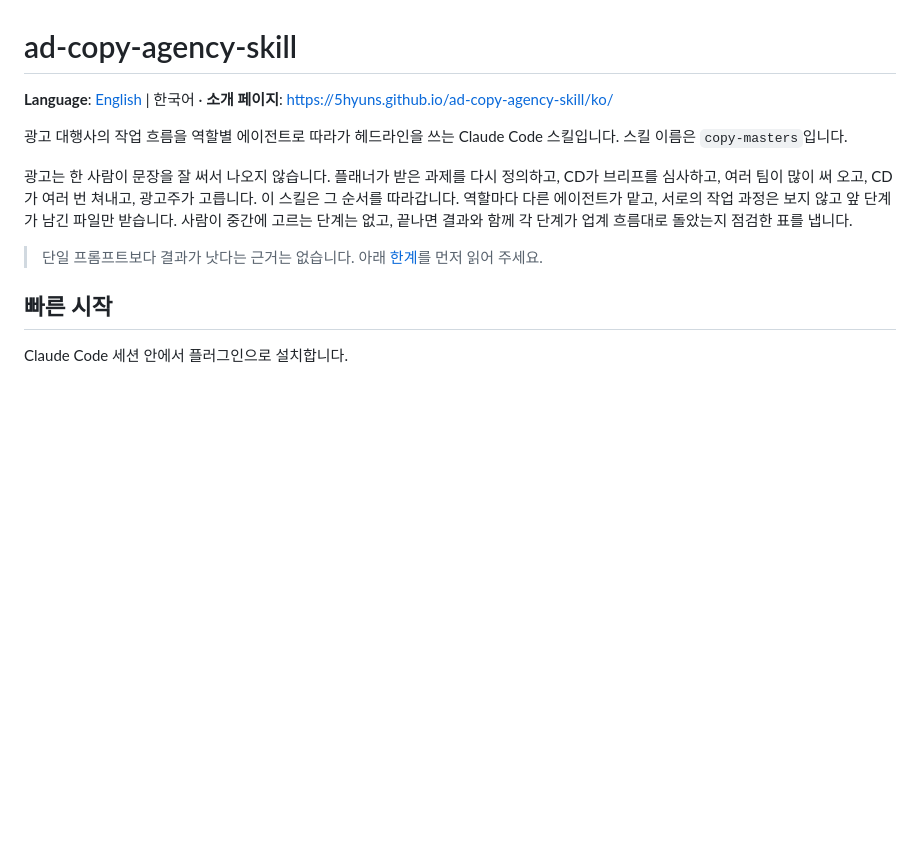
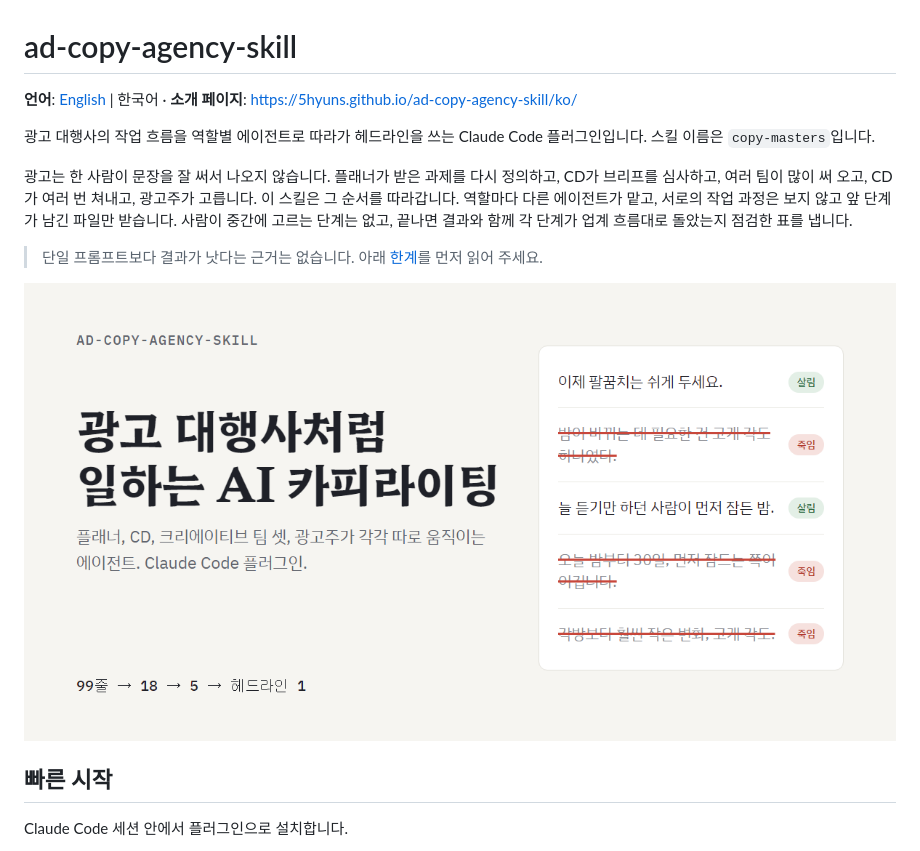
Before and after one commit to 5hyuns/ad-copy-agency-skill, a Markdown page: README.ko.md, the part around the change. GitHub-like rendering; pictures changed too: docs/ko/og.png (added); blank space fills up the shorter version.

```diff
--- a/README.ko.md
+++ b/README.ko.md
@@ -1,12 +1,14 @@
 # ad-copy-agency-skill
 
-**Language**: [English](README.md) | 한국어 · **소개 페이지**: https://5hyuns.github.io/ad-copy-agency-skill/ko/
+**언어**: [English](README.md) | 한국어 · **소개 페이지**: https://5hyuns.github.io/ad-copy-agency-skill/ko/
 
-광고 대행사의 작업 흐름을 역할별 에이전트로 따라가 헤드라인을 쓰는 Claude Code 스킬입니다. 스킬 이름은 `copy-masters`입니다.
+광고 대행사의 작업 흐름을 역할별 에이전트로 따라가 헤드라인을 쓰는 Claude Code 플러그인입니다. 스킬 이름은 `copy-masters`입니다.
 
 광고는 한 사람이 문장을 잘 써서 나오지 않습니다. 플래너가 받은 과제를 다시 정의하고, CD가 브리프를 심사하고, 여러 팀이 많이 써 오고, CD가 여러 번 쳐내고, 광고주가 고릅니다. 이 스킬은 그 순서를 따라갑니다. 역할마다 다른 에이전트가 맡고, 서로의 작업 과정은 보지 않고 앞 단계가 남긴 파일만 받습니다. 사람이 중간에 고르는 단계는 없고, 끝나면 결과와 함께 각 단계가 업계 흐름대로 돌았는지 점검한 표를 냅니다.
 
 > 단일 프롬프트보다 결과가 낫다는 근거는 없습니다. 아래 [한계](#한계)를 먼저 읽어 주세요.
+
+![CD 1차 판정표: 살린 줄과 죽인 줄](docs/ko/og.png)
 
 ## 빠른 시작
 
```
Also changed, not shown: README.md (+40 -35 lines), SKILL.md (+3 -1 lines), docs/og.png, 4 other files.
